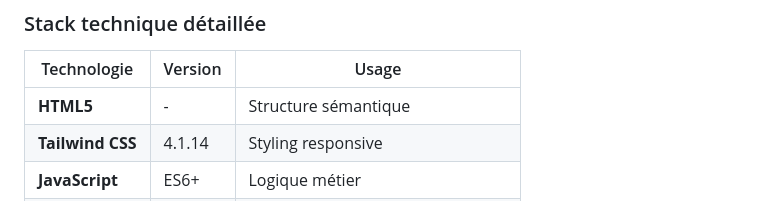
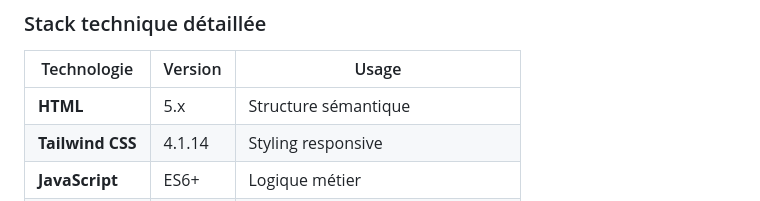
Before and after one commit to MTDev2024/Les-petits-plats, a Markdown page: README.md, the part around the change. Drawn GitHub-style.

```diff
--- a/README.md
+++ b/README.md
@@ -66,7 +66,7 @@ Ce projet vise à développer les compétences suivantes :
 
 | Technologie      | Version | Usage                          |
 | ---------------- | ------- | ------------------------------ |
-| **HTML5**        | -       | Structure sémantique           |
+| **HTML**         | 5.x     | Structure sémantique           |
 | **Tailwind CSS** | 4.1.14  | Styling responsive             |
 | **JavaScript**   | ES6+    | Logique métier                 |
 | **Node.js**      | 22.12.0 | Environnement de développement |
```
